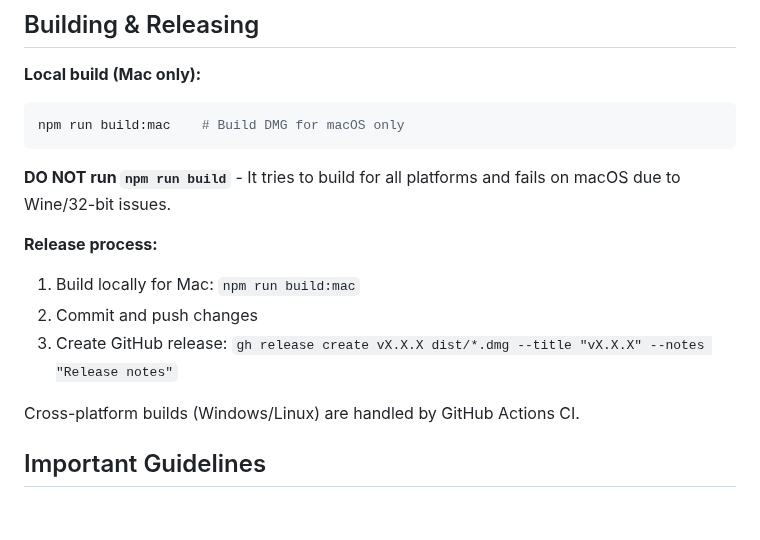
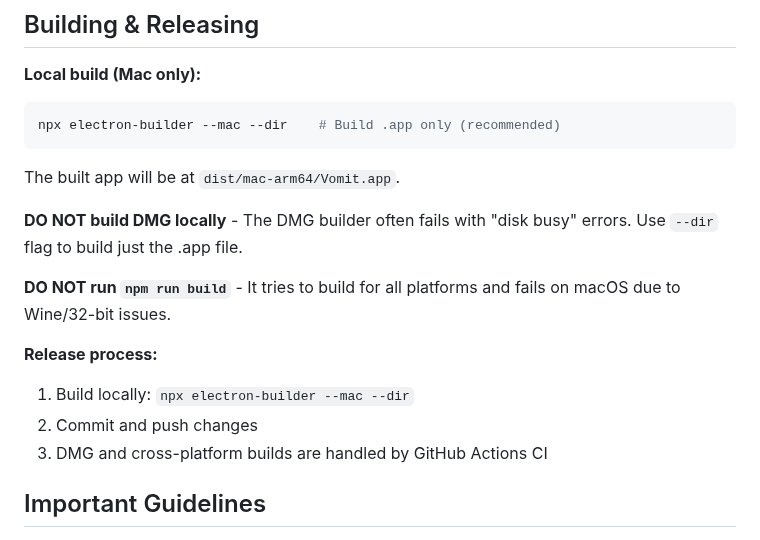
Before and after one commit to jacqinthebox/vomit-vnext, a Markdown page: CLAUDE.md, the part around the change. Drawn GitHub-style; blank space fills up the shorter version.

Commit message:
Update CLAUDE.md: use --dir flag to build .app only (skip DMG)
🤖 Generated with [Claude Code](https://claude.com/claude-code)

Co-Authored-By: Claude Opus 4.5 <noreply@anthropic.com>

````diff
--- a/CLAUDE.md
+++ b/CLAUDE.md
@@ -66,17 +66,19 @@ npm start            # Run in development
 
 **Local build (Mac only):**
 ```bash
-npm run build:mac    # Build DMG for macOS only
+npx electron-builder --mac --dir    # Build .app only (recommended)
 ```
+
+The built app will be at `dist/mac-arm64/Vomit.app`.
+
+**DO NOT build DMG locally** - The DMG builder often fails with "disk busy" errors. Use `--dir` flag to build just the .app file.
 
 **DO NOT run `npm run build`** - It tries to build for all platforms and fails on macOS due to Wine/32-bit issues.
 
 **Release process:**
-1. Build locally for Mac: `npm run build:mac`
+1. Build locally: `npx electron-builder --mac --dir`
 2. Commit and push changes
-3. Create GitHub release: `gh release create vX.X.X dist/*.dmg --title "vX.X.X" --notes "Release notes"`
-
-Cross-platform builds (Windows/Linux) are handled by GitHub Actions CI.
+3. DMG and cross-platform builds are handled by GitHub Actions CI
 
 ## Important Guidelines
 
````
